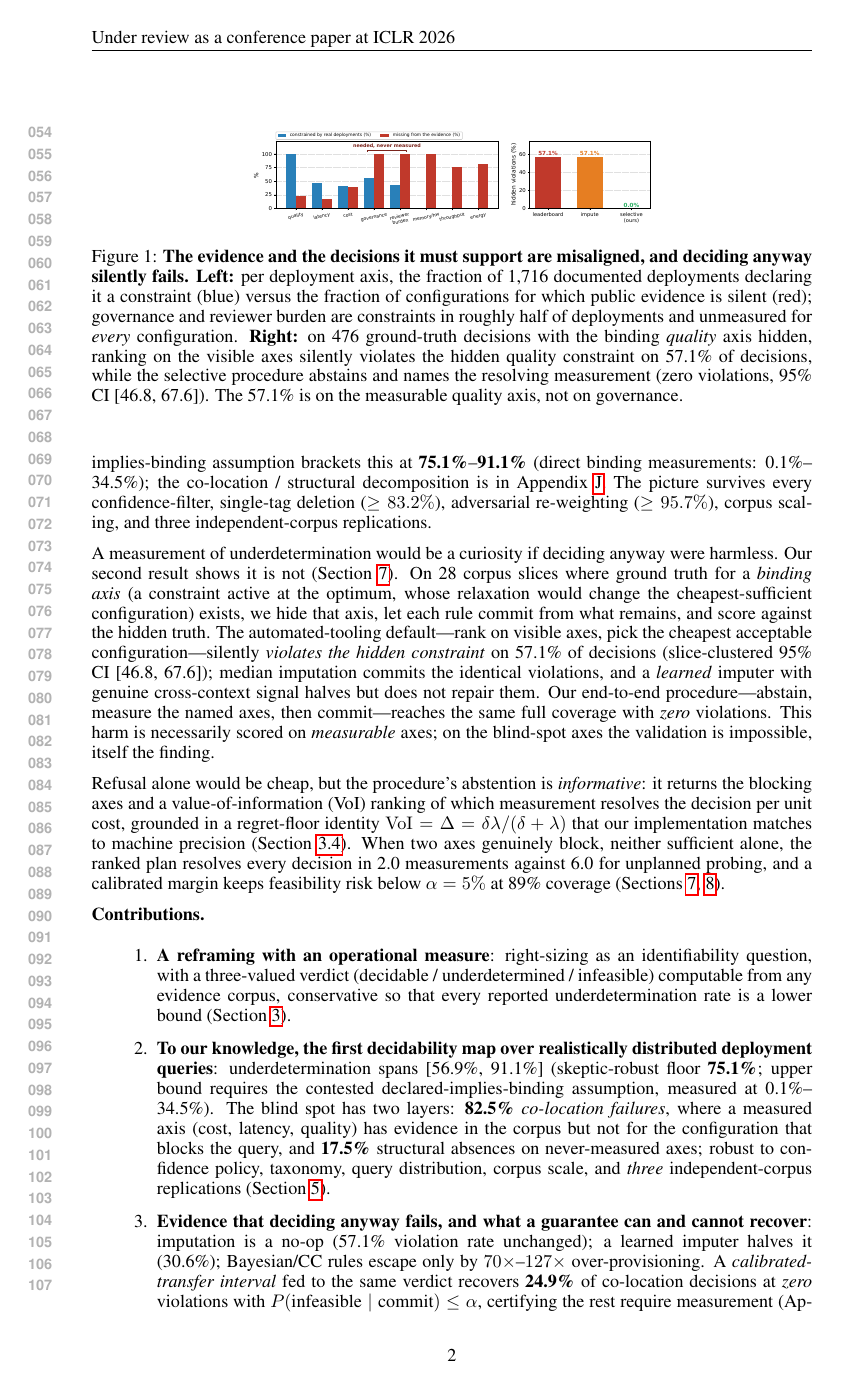
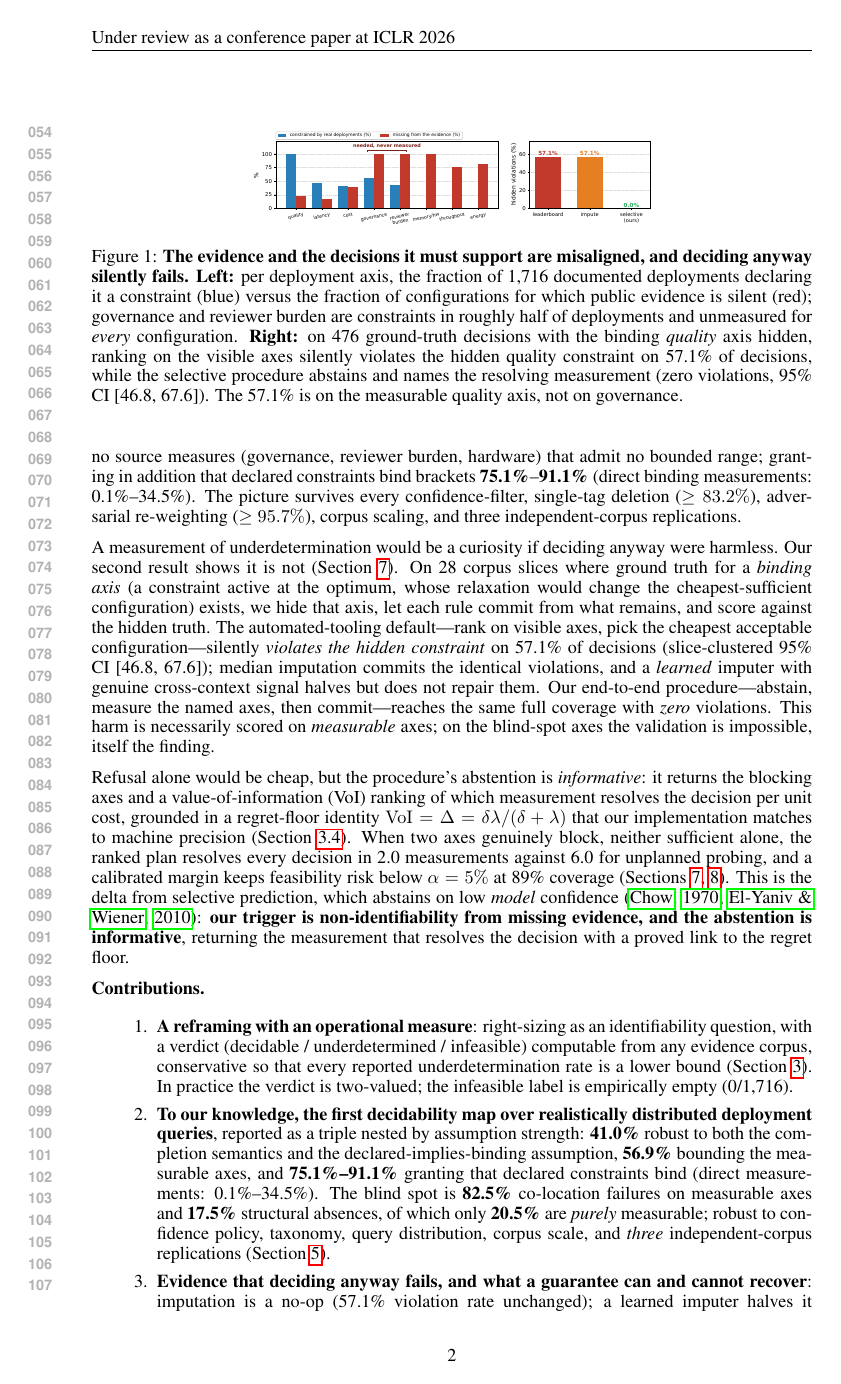
Before and after one commit to triquang26/prudent-ai, a LaTeX paper (paper/paper.tex): page 2 of 28 before the commit and page 2 of 29 after it. Compiled offline with pdfLaTeX.

Commit message:
round-24: remaining reframing (intro nested triple + novelty, contributions, theorem soft-pedal, taxonomy release)
- §1 intro: finding -> nested triple (41.0% core -> 56.9% -> 75.1-91.1%); bolded
  novelty sentence (delta from selective prediction: trigger is non-identifiability,
  abstention is informative).
- Contributions: #2 -> nested triple + only 20.5% purely measurable; #1 soft-pedals
  the three-valued verdict (infeasible empirically empty, 0/1716). §9 conclusion
  updated to nested triple.
- Appendix: Theorems 1-2 noted as elementary (2x2 zero-sum game + minimax), their
  role to give the implemented VoI a closed-form target, not a hard result.
- Reproducibility: release full taxonomy (tags, map, prompts, keyword patterns).
  Tag-vs-human confusion matrix skipped (human kit unfilled, no labels).

9 pages (§8+§9 page 9), 0 overfull, 0 undefined; 90 tests pass; frozen db md5
unchanged.

Co-Authored-By: Claude Opus 4.8 (1M context) <noreply@anthropic.com>

```diff
--- a/paper/paper.tex
+++ b/paper/paper.tex
@@ -59,16 +59,16 @@ This paper flips that premise into a measurable question. Before asking how prec
 
 Making this question empirical requires two artifacts that prior evaluation work does not provide. The first is an \emph{evidential substrate}: a relational store of provenance-tracked observations from public evaluation sources, in which missingness is derived from the absence of evidence and never imputed. The second is a \emph{grounded query distribution}: rather than inventing queries, we derive one right-sizing query from each of 1{,}716 documented production LLM deployments, so the headline is a property of real deployment demand rather than of a grid we chose (Section~\ref{sec:substrate}).
 
-The measurement makes the mismatch quantitative (Section~\ref{sec:map}), and Figure~\ref{fig:teaser} (left) shows it in one view. The criterion-robust finding: under any bounded belief about measurable axes, \textbf{56.9\%} of decisions are underdetermined; \textbf{47.3 pp} (83\%) of this share are blocked by axes no source measures---governance, reviewer burden, hardware---which admit no bounded range. Granting the declared-implies-binding assumption brackets this at \textbf{75.1\%}--\textbf{91.1\%} (direct binding measurements: 0.1\%--34.5\%); the co-location / structural decomposition is in Appendix~\ref{app:circularity_detail}. The picture survives every confidence-filter, single-tag deletion ($\ge 83.2\%$), adversarial re-weighting ($\ge 95.7\%$), corpus scaling, and three independent-corpus replications.
+The measurement makes the mismatch quantitative (Section~\ref{sec:map}), and Figure~\ref{fig:teaser} (left) shows it in one view. The finding nests by assumption strength. A \textbf{41.0\%} core is robust to \emph{both} the completion semantics and the declared-implies-binding assumption. Under any bounded belief about measurable axes but granting declared governance, \textbf{56.9\%} are underdetermined, \textbf{47.3 pp} of them on axes no source measures (governance, reviewer burden, hardware) that admit no bounded range; granting in addition that declared constraints bind brackets \textbf{75.1\%}--\textbf{91.1\%} (direct binding measurements: 0.1\%--34.5\%). The picture survives every confidence-filter, single-tag deletion ($\ge 83.2\%$), adversarial re-weighting ($\ge 95.7\%$), corpus scaling, and three independent-corpus replications.
 
 A measurement of underdetermination would be a curiosity if deciding anyway were harmless. Our second result shows it is not (Section~\ref{sec:validation}). On 28 corpus slices where ground truth for a \emph{binding axis} (a constraint active at the optimum, whose relaxation would change the cheapest-sufficient configuration) exists, we hide that axis, let each rule commit from what remains, and score against the hidden truth. The automated-tooling default---rank on visible axes, pick the cheapest acceptable configuration---silently \emph{violates the hidden constraint} on 57.1\% of decisions (slice-clustered 95\% CI [46.8, 67.6]); median imputation commits the identical violations, and a \emph{learned} imputer with genuine cross-context signal halves but does not repair them. Our end-to-end procedure---abstain, measure the named axes, then commit---reaches the same full coverage with \emph{zero} violations. This harm is necessarily scored on \emph{measurable} axes; on the blind-spot axes the validation is impossible, itself the finding.
 
-Refusal alone would be cheap, but the procedure's abstention is \emph{informative}: it returns the blocking axes and a value-of-information (VoI) ranking of which measurement resolves the decision per unit cost, grounded in a regret-floor identity $\VoI=\Delta=\delta\lambda/(\delta+\lambda)$ that our implementation matches to machine precision (Section~\ref{sec:theory}). When two axes genuinely block, neither sufficient alone, the ranked plan resolves every decision in 2.0 measurements against 6.0 for unplanned probing, and a calibrated margin keeps feasibility risk below $\alpha=5\%$ at 89\% coverage (Sections~\ref{sec:validation},~\ref{sec:resolve}).
+Refusal alone would be cheap, but the procedure's abstention is \emph{informative}: it returns the blocking axes and a value-of-information (VoI) ranking of which measurement resolves the decision per unit cost, grounded in a regret-floor identity $\VoI=\Delta=\delta\lambda/(\delta+\lambda)$ that our implementation matches to machine precision (Section~\ref{sec:theory}). When two axes genuinely block, neither sufficient alone, the ranked plan resolves every decision in 2.0 measurements against 6.0 for unplanned probing, and a calibrated margin keeps feasibility risk below $\alpha=5\%$ at 89\% coverage (Sections~\ref{sec:validation},~\ref{sec:resolve}). This is the delta from selective prediction, which abstains on low \emph{model} confidence \citep{chow1970optimum,elyaniv2010foundations}: \textbf{our trigger is non-identifiability from missing evidence, and the abstention is informative}, returning the measurement that resolves the decision with a proved link to the regret floor.
 
 \textbf{Contributions.}
 \begin{enumerate}
-\item \textbf{A reframing with an operational measure}: right-sizing as an identifiability question, with a three-valued verdict (decidable / underdetermined / infeasible) computable from any evidence corpus, conservative so that every reported underdetermination rate is a lower bound (Section~\ref{sec:setup}).
-\item \textbf{To our knowledge, the first decidability map over realistically distributed deployment queries}: underdetermination spans [56.9\%, 91.1\%] (skeptic-robust floor \textbf{75.1\%}; upper bound requires the contested declared-implies-binding assumption, measured at 0.1\%--34.5\%). The blind spot has two layers: \textbf{82.5\%} \emph{co-location failures}, where a measured axis (cost, latency, quality) has evidence in the corpus but not for the configuration that blocks the query, and \textbf{17.5\%} structural absences on never-measured axes; robust to confidence policy, taxonomy, query distribution, corpus scale, and \emph{three} independent-corpus replications (Section~\ref{sec:map}).
+\item \textbf{A reframing with an operational measure}: right-sizing as an identifiability question, with a verdict (decidable / underdetermined / infeasible) computable from any evidence corpus, conservative so that every reported underdetermination rate is a lower bound (Section~\ref{sec:setup}). In practice the verdict is two-valued; the infeasible label is empirically empty (0/1{,}716).
+\item \textbf{To our knowledge, the first decidability map over realistically distributed deployment queries}, reported as a triple nested by assumption strength: \textbf{41.0\%} robust to both the completion semantics and the declared-implies-binding assumption, \textbf{56.9\%} bounding the measurable axes, and \textbf{75.1\%--91.1\%} granting that declared constraints bind (direct measurements: 0.1\%--34.5\%). The blind spot is \textbf{82.5\%} co-location failures on measurable axes and \textbf{17.5\%} structural absences, of which only \textbf{20.5\%} are \emph{purely} measurable; robust to confidence policy, taxonomy, query distribution, corpus scale, and \emph{three} independent-corpus replications (Section~\ref{sec:map}).
 \item \textbf{Evidence that deciding anyway fails, and what a guarantee can and cannot recover}: imputation is a no-op (57.1\% violation rate unchanged); a learned imputer halves it (30.6\%); Bayesian/CC rules escape only by $70{\times}$--$127{\times}$ over-provisioning. A \emph{calibrated-transfer interval} fed to the same verdict recovers \textbf{24.9\%} of co-location decisions at \emph{zero} violations with $P(\text{infeasible}\mid\text{commit})\le\alpha$, certifying the rest require measurement (Appendix~\ref{app:transfer}). The selective procedure is the only method achieving \emph{both} zero violations and full coverage ($n{=}476$, CI [46.8, 67.6]; Section~\ref{sec:validation}).
 \item \textbf{The resolution trichotomy and a selective procedure that acts on it}: every underdetermined decision is cured by transfer, resolved by measurement, or structurally unmeasured (Section~\ref{sec:resolve}). The procedure commits, abstains-and-names-the-measurement, or reports infeasible; its live acquisition loop resolves two genuine blockers in 2.0 real measurements versus 6.0 for unplanned probing, with zero violations and minimum-sufficient commitments, and the named measurement's VoI equals the minimax committed regret (Theorem~\ref{thm:general}).
 \end{enumerate}
```
Also changed, not shown: docs/rebuttal_iclr.md (+12 -0 lines), paper/paper.tex (6 more changed lines).
